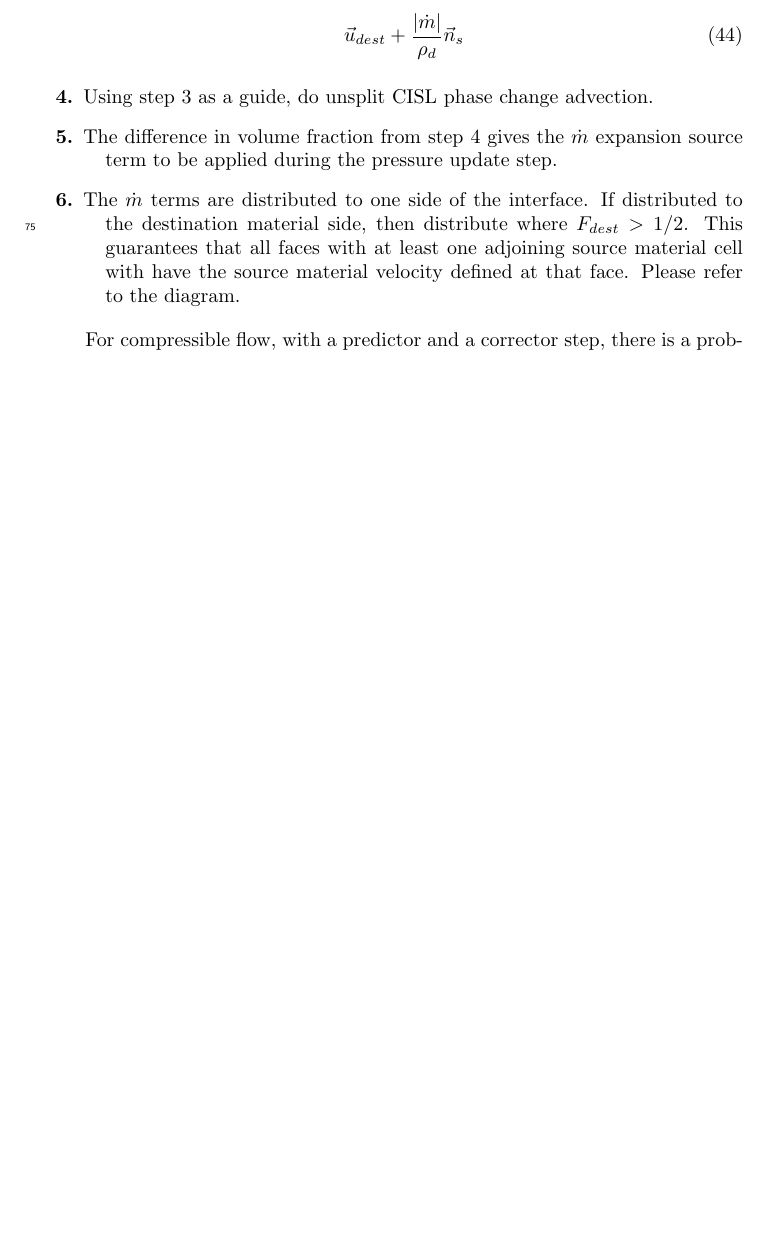
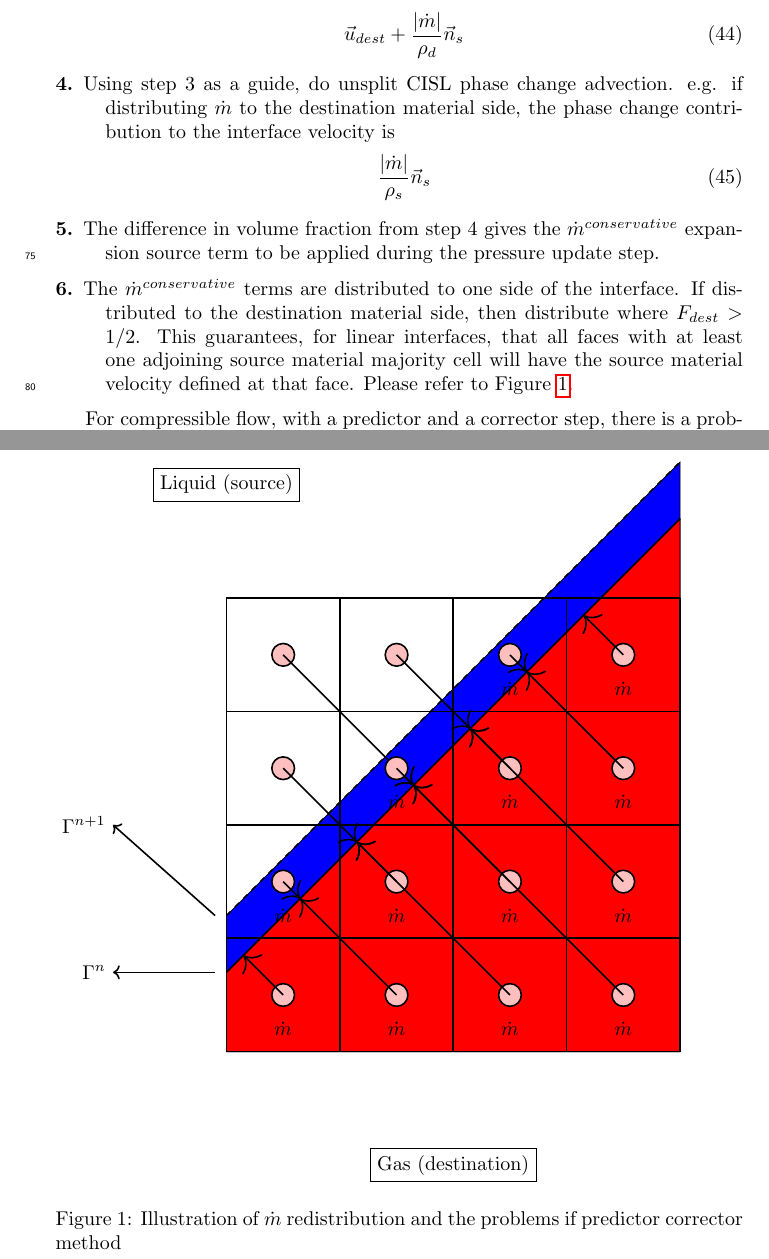
Before and after one commit to msussman42/PLSMOFVOF, a LaTeX document (FSI.tex): part of page 6 of 7 before the commit and two parts of pages 6 and 7 of 8 after it, the two joined at a grey line, cut so that both start at the same text, the shorter picture padded with empty space. Compiled offline with pdfLaTeX.

Commit message:
using tikz

```diff
--- a/FSI.tex
+++ b/FSI.tex
@@ -12,6 +12,8 @@
 \modulolinenumbers[5]
 
 \usepackage[fleqn]{amsmath}
+\usepackage{tikz}
+\usetikzlibrary{arrows.meta}
 \usepackage{amssymb}
 \usepackage{graphicx}
 \usepackage{tabularx}
@@ -401,13 +403,24 @@ See the following articles and below: \cite{VAHAB2021},
   \vec{u}_{dest}+\frac{|\dot{m}|}{\rho_{d}}\vec{n}_{s}
   \end{eqnarray}
 \item[4.] Using step 3 as a guide, do unsplit CISL phase change advection.
-\item[5.] The difference in volume fraction from step 4 gives the $\dot{m}$
+  e.g. if distributing $\dot{m}$ to the destination material side, the
+  phase change contribution to the interface velocity is
+  \begin{eqnarray}
+  \frac{|\dot{m}|}{\rho_{s}}\vec{n}_{s}
+  \end{eqnarray}
+
+\item[5.] The difference in volume fraction from step 4 gives the
+   $\dot{m}^{conservative}$
    expansion source term to be applied during the pressure update step.
-\item[6.] The $\dot{m}$ terms are distributed to one side of the interface.
+\item[6.] The
+   $\dot{m}^{conservative}$
+   terms are distributed to one side of the interface.
    If distributed to the destination material side, then distribute where
-   $F_{dest}>1/2$.  This guarantees that all faces with at least one
-   adjoining source material cell with have the source material velocity
-   defined at that face.  Please refer to the diagram.
+   $F_{dest}>1/2$.  This guarantees, for linear interfaces,
+   that all faces with at least one
+   adjoining source material majority cell will have
+   the source material velocity
+   defined at that face.  Please refer to Figure \ref{mdotproblem}.
 \end{description}
 
 For compressible flow, with a predictor and a corrector step,
@@ -426,6 +439,42 @@ $t^{n+1}$ might have been liquid cells at $t^{n}$! Now, the discretization
 is inconsistent because the interface is not wholly advected by the source
 (liquid) velocity.
 \end{description}
+
+\begin{figure}
+\begin{tikzpicture}[x=2cm,y=2cm]
+\node[draw] at (0,5) {Liquid (source)};
+\node[draw] at (2,-1.0) {Gas (destination)};
+\filldraw[draw=black,fill=blue] (0,0) -- (4,0) -- (4,5.2) -- (0,1.2) -- cycle;
+\filldraw[draw=black,fill=red] (0,0) -- (4,0) -- (4,4.7) -- (0,0.7) -- cycle;
+\draw[thick,black,->] (-0.1,1.2) -- (-1.0,2.0) node[left] {$\Gamma^{n+1}$};
+\draw[thick,black,dashed] (0,1.2) -- (4.0,5.2);
+\draw[thick,black,->] (-0.1,0.7) -- (-1.0,0.7) node[left] {$\Gamma^{n}$};
+\draw[thick,black] (0,0.7) -- (4,4.7);
+\draw[step=1.0,black,thick] (0,0) grid (4,4);
+\foreach \x in {0,...,3}
+ \foreach \y in {0,1,2,3}
+ {
+  \filldraw[draw=black,fill=pink,thick] (\x+0.5,\y+0.5) circle (0.1);
+  \pgfmathsetmacro{\xx}{(\x+\y+0.3)/2.0};
+  \pgfmathsetmacro{\yy}{(\x+\y+1.7)/2.0};
+  \pgfmathsetmacro{\ytest}{\x+0.7-\y};
+  \draw[thick,black,-{>[scale=2.0,black]}] (\x+0.5,\y+0.5) -- (\xx,\yy);
+ }
+\foreach \y in {0,1}
+ \foreach \x in {0,...,3}
+ {
+  \node at (\x+0.5,\y+0.2) {$\dot{m}$};
+ }
+\foreach \y in {2,3}
+ \foreach \x in {2,3}
+ {
+  \node at (\x+0.5,\y+0.2) {$\dot{m}$};
+ }
+\node at (1.5,2.2) {$\dot{m}$};
+\end{tikzpicture}
+\caption{Illustration of $\dot{m}$ redistribution and the problems if
+  predictor corrector method \label{mdotproblem} }
+\end{figure}
 
 \section{Applications}
 
```
Also changed, not shown: FSI.pdf, main.pdf, FSI.tex (2 more changed lines), 4 other files.
